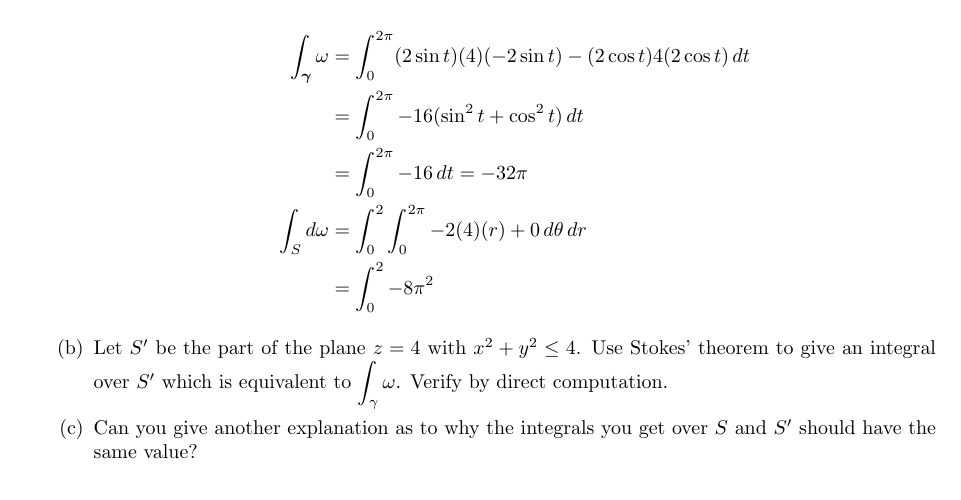
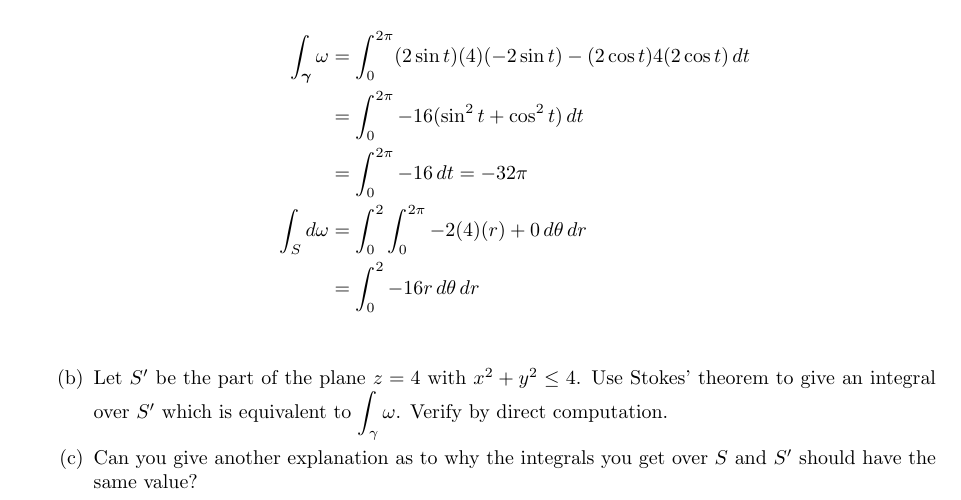
Before and after one commit to poonkeegan/school, a LaTeX document (matb42/a10.tex): part of page 10 of 13, cut so that both start at the same text. Compiled offline with pdfLaTeX.

Commit message:
Wed Mar 28 19:13:04 EDT 2018

```diff
--- a/matb42/a10.tex
+++ b/matb42/a10.tex
@@ -285,7 +285,7 @@ Apr 3rd 2018}
                 &= \int_0^{2\pi} -16 \, dt  = -32 \pi\\
                 \int_S d \omega &= \int_0^2 \int_0^{2\pi} -2(4)(r) + 0 \,
                 d\theta \, dr \\
-                &= \int_0^2 -8\pi^2
+                &= \int_0^2 -16 r \, d\theta \, dr \\
             \end{align*}
 
         \item Let $S'$ be the part of the plane $z=4$ with $x^2 + y^2 \leq 4$. Use Stokes' theorem to give an integral over $S'$ which is equivalent to $\displaystyle \int_{\gamma} \omega$. Verify by direct computation.
```
Also changed, not shown: matb42/a10.pdf.
